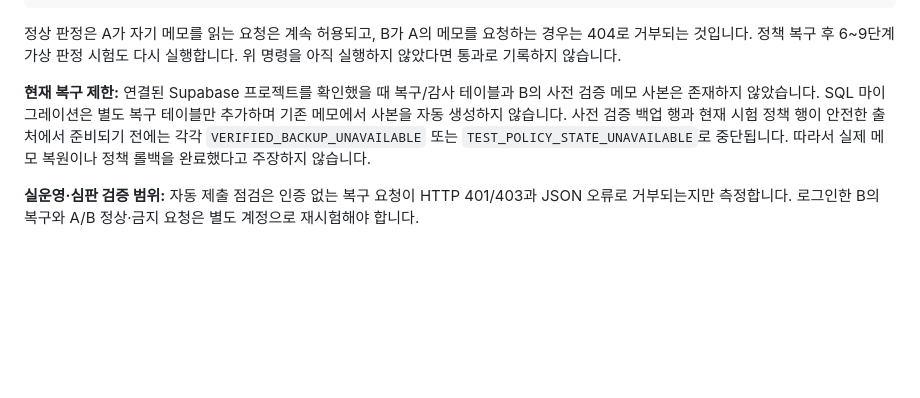
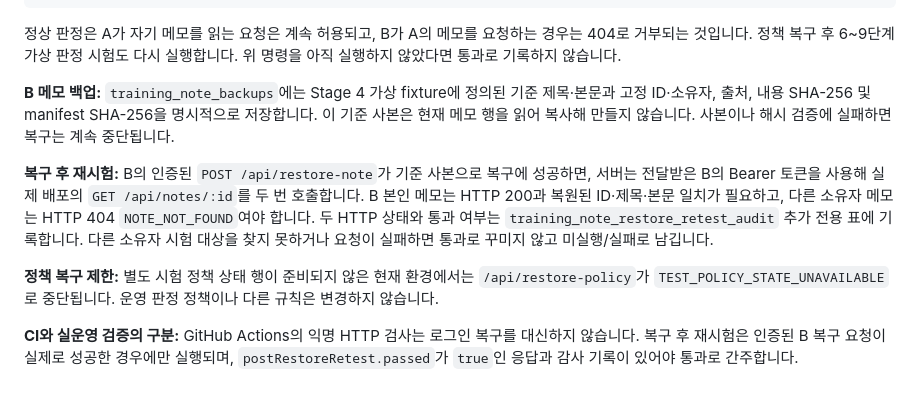
Before and after one commit to Simpson76870/choi-bujang-secret-vault, a Markdown page: README.md, the part around the change. Rendered like a GitHub page; blank space fills up the shorter version.

Commit message:
10단계 복구 후 실제 HTTP 재시험 동작 문서화

```diff
--- a/README.md
+++ b/README.md
@@ -187,6 +187,10 @@ npm run bundle
 
 정상 판정은 A가 자기 메모를 읽는 요청은 계속 허용되고, B가 A의 메모를 요청하는 경우는 404로 거부되는 것입니다. 정책 복구 후 6~9단계 가상 판정 시험도 다시 실행합니다. 위 명령을 아직 실행하지 않았다면 통과로 기록하지 않습니다.
 
-**현재 복구 제한:** 연결된 Supabase 프로젝트를 확인했을 때 복구/감사 테이블과 B의 사전 검증 메모 사본은 존재하지 않았습니다. SQL 마이그레이션은 별도 복구 테이블만 추가하며 기존 메모에서 사본을 자동 생성하지 않습니다. 사전 검증 백업 행과 현재 시험 정책 행이 안전한 출처에서 준비되기 전에는 각각 `VERIFIED_BACKUP_UNAVAILABLE` 또는 `TEST_POLICY_STATE_UNAVAILABLE`로 중단됩니다. 따라서 실제 메모 복원이나 정책 롤백을 완료했다고 주장하지 않습니다.
+**B 메모 백업:** `training_note_backups`에는 Stage 4 가상 fixture에 정의된 기준 제목·본문과 고정 ID·소유자, 출처, 내용 SHA-256 및 manifest SHA-256을 명시적으로 저장합니다. 이 기준 사본은 현재 메모 행을 읽어 복사해 만들지 않습니다. 사본이나 해시 검증에 실패하면 복구는 계속 중단됩니다.
 
-**실운영·심판 검증 범위:** 자동 제출 점검은 인증 없는 복구 요청이 HTTP 401/403과 JSON 오류로 거부되는지만 측정합니다. 로그인한 B의 복구와 A/B 정상·금지 요청은 별도 계정으로 재시험해야 합니다.
+**복구 후 재시험:** B의 인증된 `POST /api/restore-note`가 기준 사본으로 복구에 성공하면, 서버는 전달받은 B의 Bearer 토큰을 사용해 실제 배포의 `GET /api/notes/:id`를 두 번 호출합니다. B 본인 메모는 HTTP 200과 복원된 ID·제목·본문 일치가 필요하고, 다른 소유자 메모는 HTTP 404 `NOTE_NOT_FOUND`여야 합니다. 두 HTTP 상태와 통과 여부는 `training_note_restore_retest_audit` 추가 전용 표에 기록합니다. 다른 소유자 시험 대상을 찾지 못하거나 요청이 실패하면 통과로 꾸미지 않고 미실행/실패로 남깁니다.
+
+**정책 복구 제한:** 별도 시험 정책 상태 행이 준비되지 않은 현재 환경에서는 `/api/restore-policy`가 `TEST_POLICY_STATE_UNAVAILABLE`로 중단됩니다. 운영 판정 정책이나 다른 규칙은 변경하지 않습니다.
+
+**CI와 실운영 검증의 구분:** GitHub Actions의 익명 HTTP 검사는 로그인 복구를 대신하지 않습니다. 복구 후 재시험은 인증된 B 복구 요청이 실제로 성공한 경우에만 실행되며, `postRestoreRetest.passed`가 `true`인 응답과 감사 기록이 있어야 통과로 간주합니다.
```
